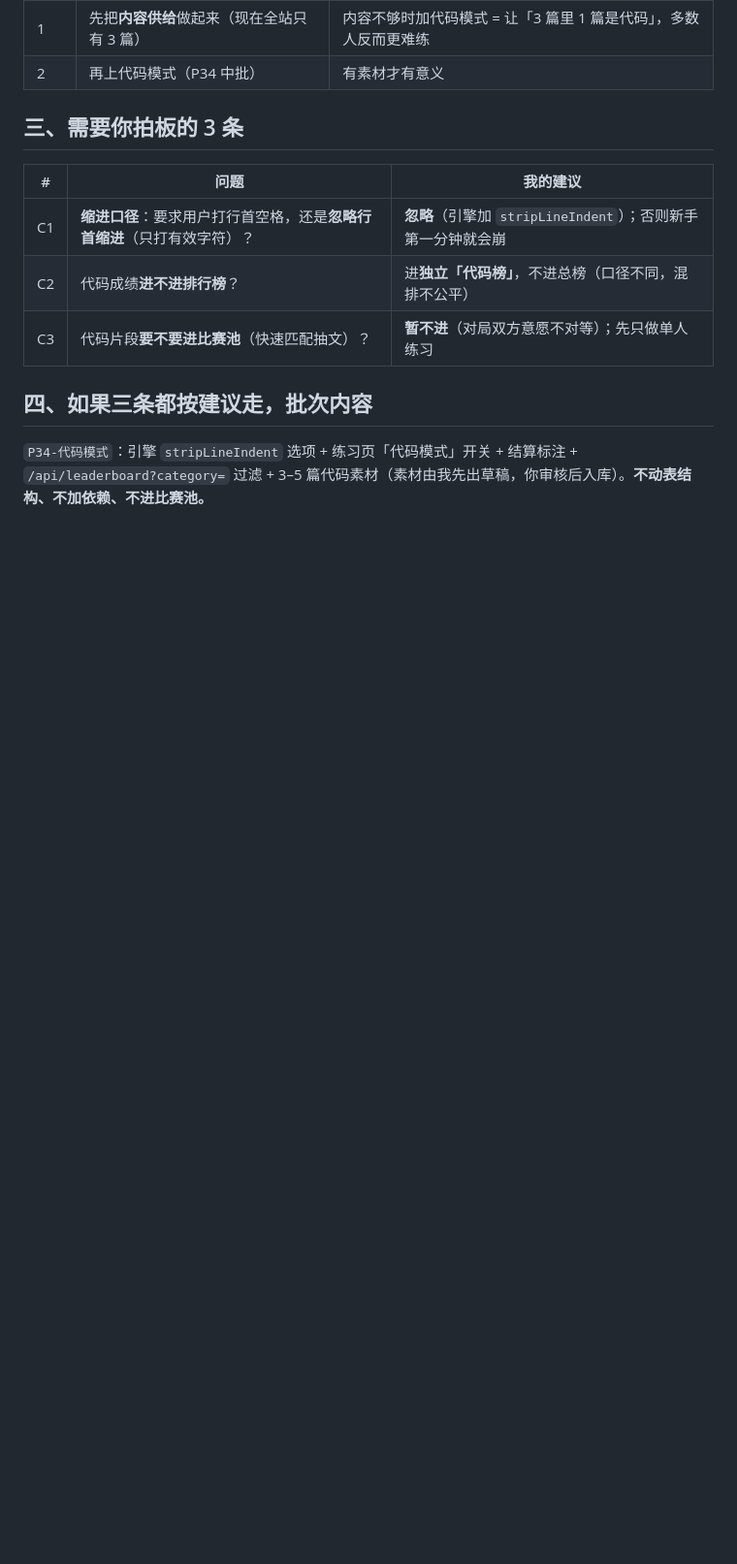
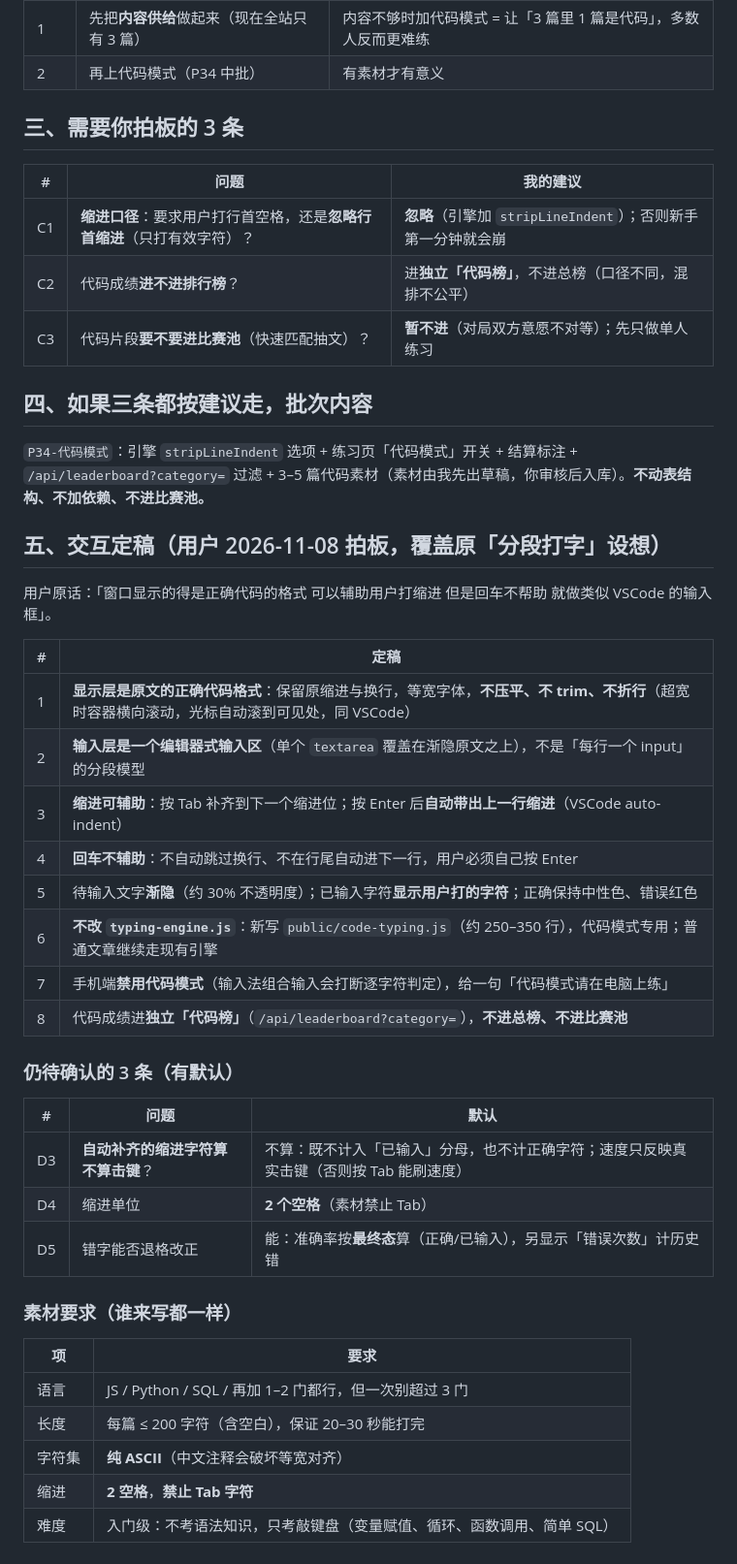
Before and after one commit to SliectStudio-official/SliectStudio-Typing, a Markdown page: docs/design/代码模式-可行性.md, the part around the change. Shown at 97% size. GitHub-like rendering; blank space fills up the shorter version.

Commit message:
docs: 代码模式交互定稿（VSCode 式输入框 / 缩进辅助 / 回车不辅助）

```diff
--- a/docs/design/代码模式-可行性.md
+++ b/docs/design/代码模式-可行性.md
@@ -63,3 +63,36 @@
 ## 四、如果三条都按建议走，批次内容
 
 `P34-代码模式`：引擎 `stripLineIndent` 选项 + 练习页「代码模式」开关 + 结算标注 + `/api/leaderboard?category=` 过滤 + 3–5 篇代码素材（素材由我先出草稿，你审核后入库）。**不动表结构、不加依赖、不进比赛池。**
+
+## 五、交互定稿（用户 2026-11-08 拍板，覆盖原「分段打字」设想）
+
+用户原话：「窗口显示的得是正确代码的格式 可以辅助用户打缩进 但是回车不帮助 就做类似 VSCode 的输入框」。
+
+| # | 定稿 |
+| --- | --- |
+| 1 | **显示层是原文的正确代码格式**：保留原缩进与换行，等宽字体，**不压平、不 trim、不折行**（超宽时容器横向滚动，光标自动滚到可见处，同 VSCode） |
+| 2 | **输入层是一个编辑器式输入区**（单个 `textarea` 覆盖在渐隐原文之上），不是「每行一个 input」的分段模型 |
+| 3 | **缩进可辅助**：按 Tab 补齐到下一个缩进位；按 Enter 后**自动带出上一行缩进**（VSCode auto-indent） |
+| 4 | **回车不辅助**：不自动跳过换行、不在行尾自动进下一行，用户必须自己按 Enter |
+| 5 | 待输入文字**渐隐**（约 30% 不透明度）；已输入字符**显示用户打的字符**；正确保持中性色、错误红色 |
+| 6 | **不改 `typing-engine.js`**：新写 `public/code-typing.js`（约 250–350 行），代码模式专用；普通文章继续走现有引擎 |
+| 7 | 手机端**禁用代码模式**（输入法组合输入会打断逐字符判定），给一句「代码模式请在电脑上练」 |
+| 8 | 代码成绩进**独立「代码榜」**（`/api/leaderboard?category=`），**不进总榜、不进比赛池** |
+
+### 仍待确认的 3 条（有默认）
+
+| # | 问题 | 默认 |
+| --- | --- | --- |
+| D3 | **自动补齐的缩进字符算不算击键**？ | 不算：既不计入「已输入」分母，也不计正确字符；速度只反映真实击键（否则按 Tab 能刷速度） |
+| D4 | 缩进单位 | **2 个空格**（素材禁止 Tab） |
+| D5 | 错字能否退格改正 | 能：准确率按**最终态**算（正确/已输入），另显示「错误次数」计历史错 |
+
+### 素材要求（谁来写都一样）
+
+| 项 | 要求 |
+| --- | --- |
+| 语言 | JS / Python / SQL / 再加 1–2 门都行，但一次别超过 3 门 |
+| 长度 | 每篇 ≤ 200 字符（含空白），保证 20–30 秒能打完 |
+| 字符集 | **纯 ASCII**（中文注释会破坏等宽对齐） |
+| 缩进 | **2 空格**，**禁止 Tab 字符** |
+| 难度 | 入门级：不考语法知识，只考敲键盘（变量赋值、循环、函数调用、简单 SQL） |
```
